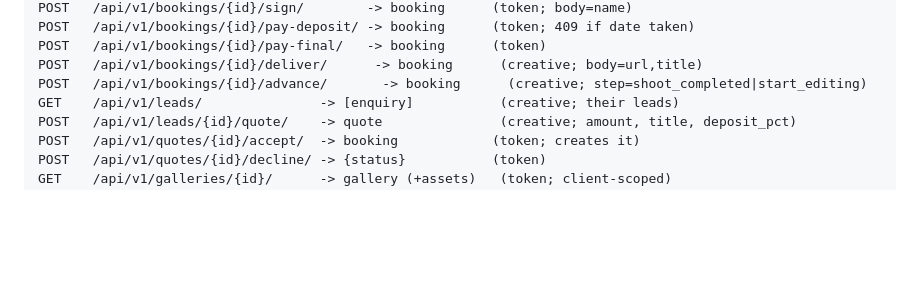
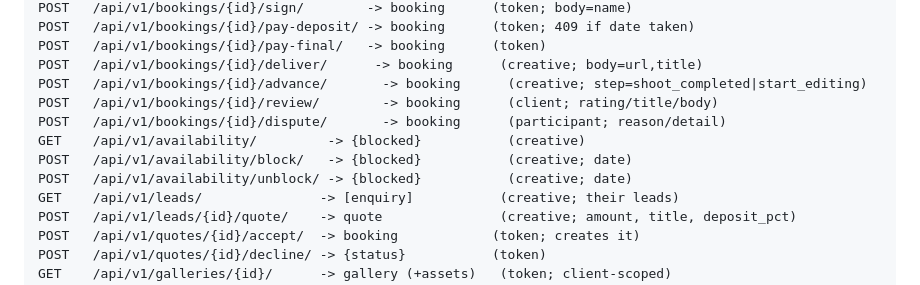
Before and after one commit to mhrez000/Marketplace, a Markdown page: MOBILE_PARITY.md, the part around the change. Rendered like a GitHub page; blank space fills up the shorter version.

Commit message:
docs: add review/dispute/availability endpoints to parity contract

```diff
--- a/MOBILE_PARITY.md
+++ b/MOBILE_PARITY.md
@@ -45,6 +45,11 @@ POST   /api/v1/bookings/{id}/pay-deposit/ -> booking      (token; 409 if date ta
 POST   /api/v1/bookings/{id}/pay-final/   -> booking      (token)
 POST   /api/v1/bookings/{id}/deliver/      -> booking      (creative; body=url,title)
 POST   /api/v1/bookings/{id}/advance/       -> booking      (creative; step=shoot_completed|start_editing)
+POST   /api/v1/bookings/{id}/review/        -> booking      (client; rating/title/body)
+POST   /api/v1/bookings/{id}/dispute/       -> booking      (participant; reason/detail)
+GET    /api/v1/availability/         -> {blocked}           (creative)
+POST   /api/v1/availability/block/   -> {blocked}           (creative; date)
+POST   /api/v1/availability/unblock/ -> {blocked}           (creative; date)
 GET    /api/v1/leads/               -> [enquiry]           (creative; their leads)
 POST   /api/v1/leads/{id}/quote/    -> quote               (creative; amount, title, deposit_pct)
 POST   /api/v1/quotes/{id}/accept/  -> booking            (token; creates it)
```
